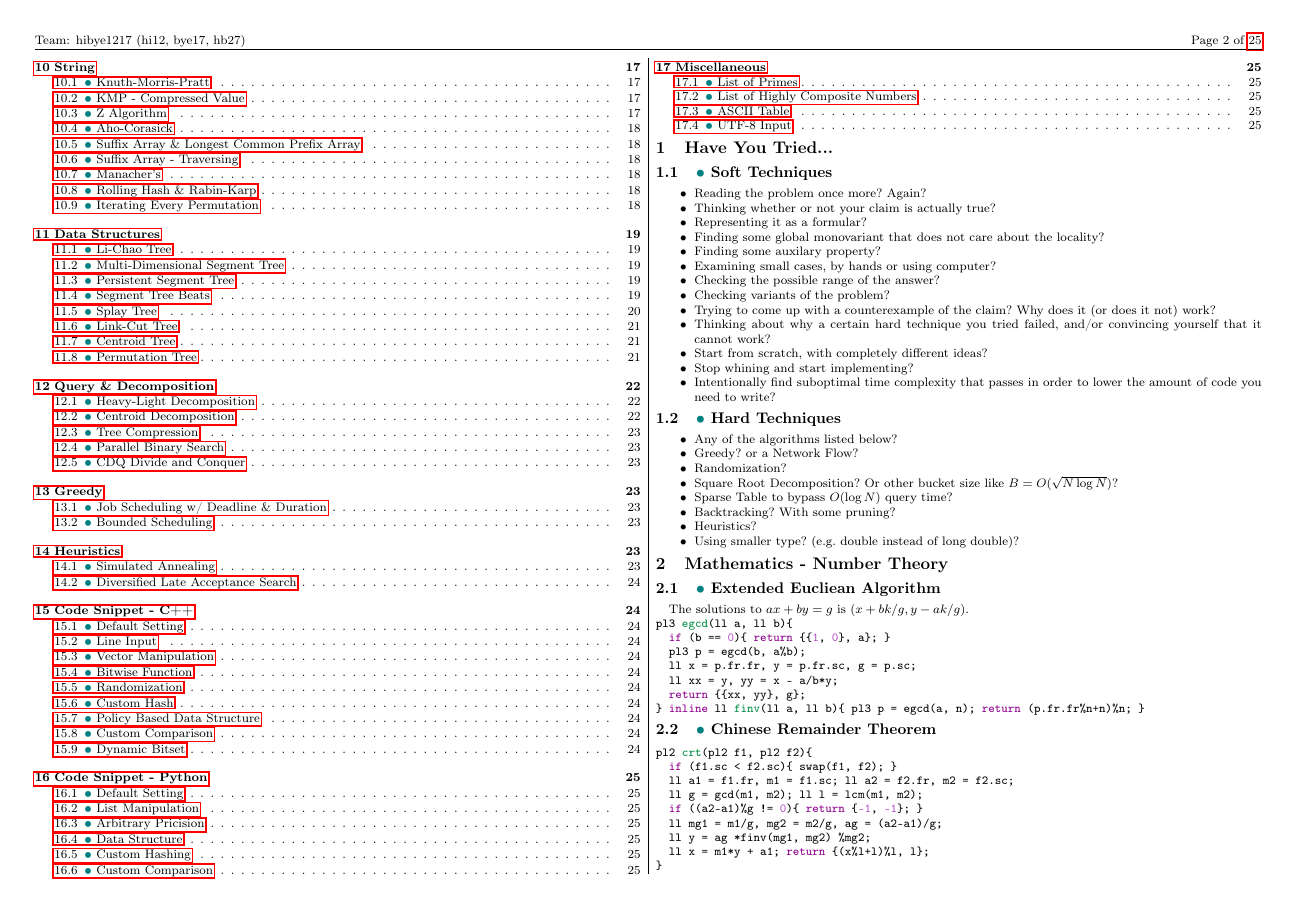
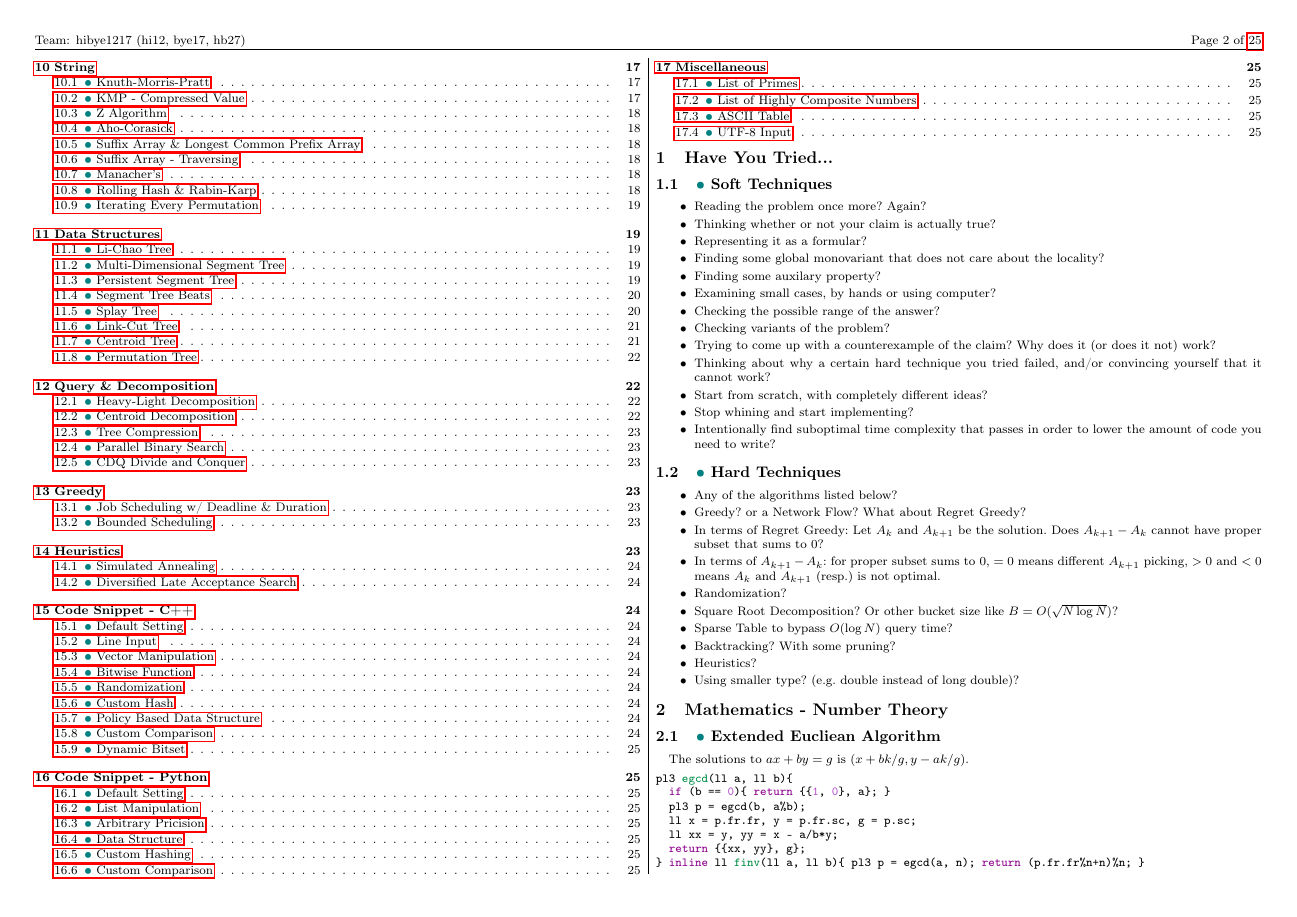
Before and after one commit to hibye1217/ps-teamnote, a LaTeX document (main.tex): page 2 of 25. Compiled offline with pdfLaTeX.

Commit message:
v1.7.1
Some Advices about Regret Greedy

```diff
--- a/main.tex
+++ b/main.tex
@@ -50,7 +50,9 @@
 \subsection{\completed{Hard Techniques}}
 \begin{itemize}
 	\item Any of the algorithms listed below?
-	\item Greedy? or a Network Flow?
+	\item Greedy? or a Network Flow? What about Regret Greedy?
+	\item In terms of Regret Greedy: Let $A_k$ and $A_{k+1}$ be the solution. Does $A_{k+1} - A_k$ cannot have proper subset that sums to $0$?
+	\item In terms of $A_{k+1} - A_k$: for proper subset sums to $0$, $= 0$ means different $A_{k+1}$ picking, $> 0$ and $< 0$ means $A_k$ and $A_{k+1}$ (resp.) is not optimal.
 	\item Randomization?
 	\item Square Root Decomposition? Or other bucket size like $B = O(\sqrt{N \log N})$?
 	\item Sparse Table to bypass $O(\log N)$ query time?
```
Also changed, not shown: main.pdf.
